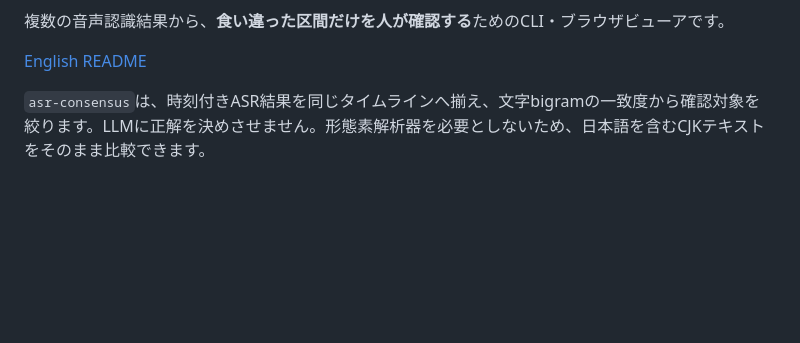
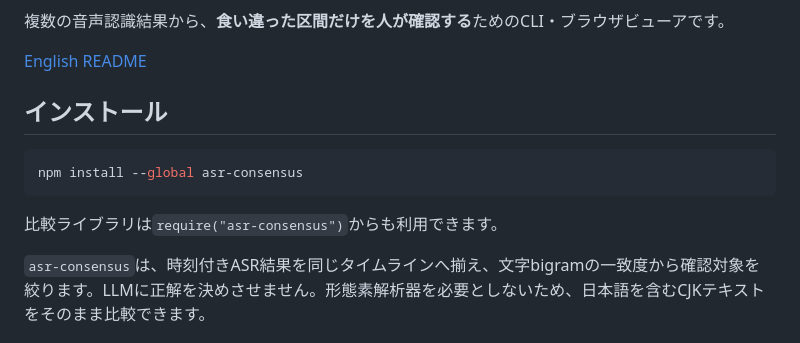
Before and after one commit to kiyohara1021/asr-consensus, a Markdown page: README.ja.md, the part around one of its changes. Rendered like a GitHub page; blank space fills up the shorter version.

Commit message:
Document npm installation

````diff
--- a/README.ja.md
+++ b/README.ja.md
@@ -6,6 +7,14 @@
 複数の音声認識結果から、**食い違った区間だけを人が確認する**ためのCLI・ブラウザビューアです。
 
 [English README](README.md)
+
+## インストール
+
+```bash
+npm install --global asr-consensus
+```
+
+比較ライブラリは`require("asr-consensus")`からも利用できます。
 
 `asr-consensus`は、時刻付きASR結果を同じタイムラインへ揃え、文字bigramの一致度から確認対象を絞ります。LLMに正解を決めさせません。形態素解析器を必要としないため、日本語を含むCJKテキストをそのまま比較できます。
 
````
Also changed, not shown: other parts of README.ja.md (+1 -0 lines), README.md (+9 -0 lines).
